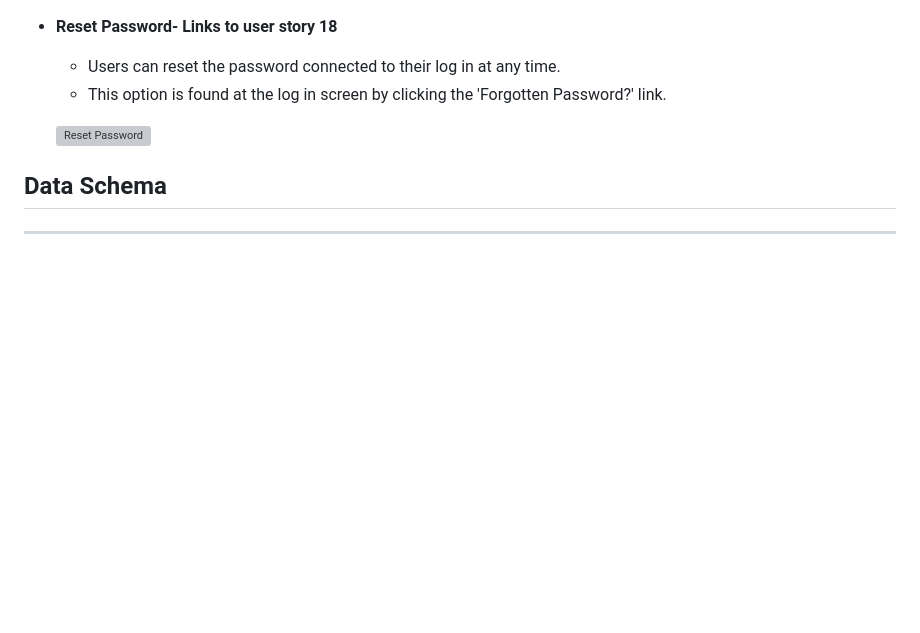
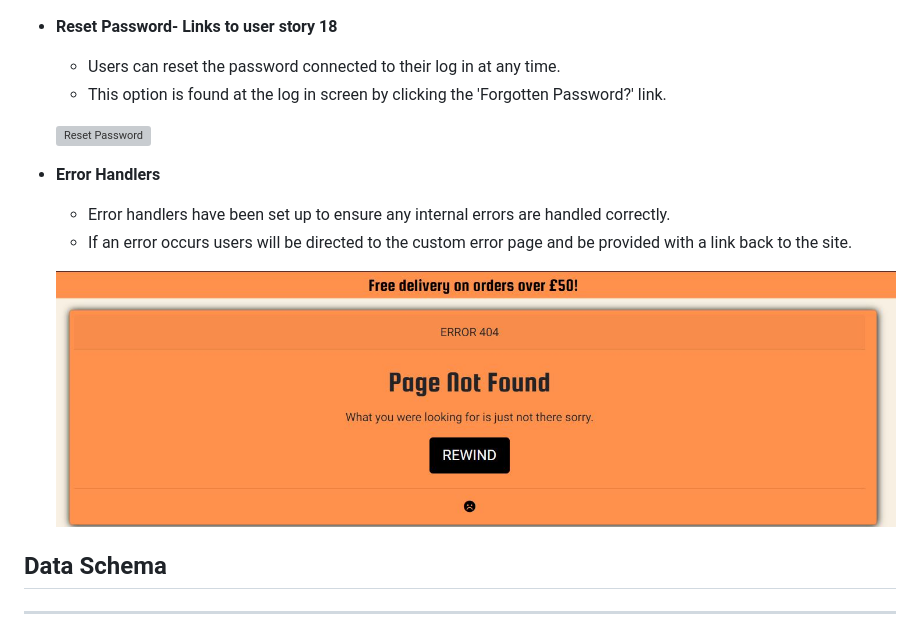
Before and after one commit to JackDilger/spins-and-needles-ms4, a Markdown page: README.md, the part around the change. Drawn GitHub-style; pictures changed too: documentation/readme_images/error-live-site.JPG (added); blank space fills up the shorter version; grey boxes are pictures that could not be loaded.

Commit message:
Add error handler to existing features section of readme

```diff
--- a/README.md
+++ b/README.md
@@ -274,6 +274,12 @@ One of our main aims throughout was to ensure all customer information was kept
 
   ![Reset Password](documentation/readme_images/reset-password-live-site.JPG)
 
+- __Error Handlers__
+  - Error handlers have been set up to ensure any internal errors are handled correctly.
+  - If an error occurs users will be directed to the custom error page and be provided with a link back to the site.
+
+  ![Error Page](documentation/readme_images/error-live-site.JPG)
+
 ## Data Schema
 
 ***
```
